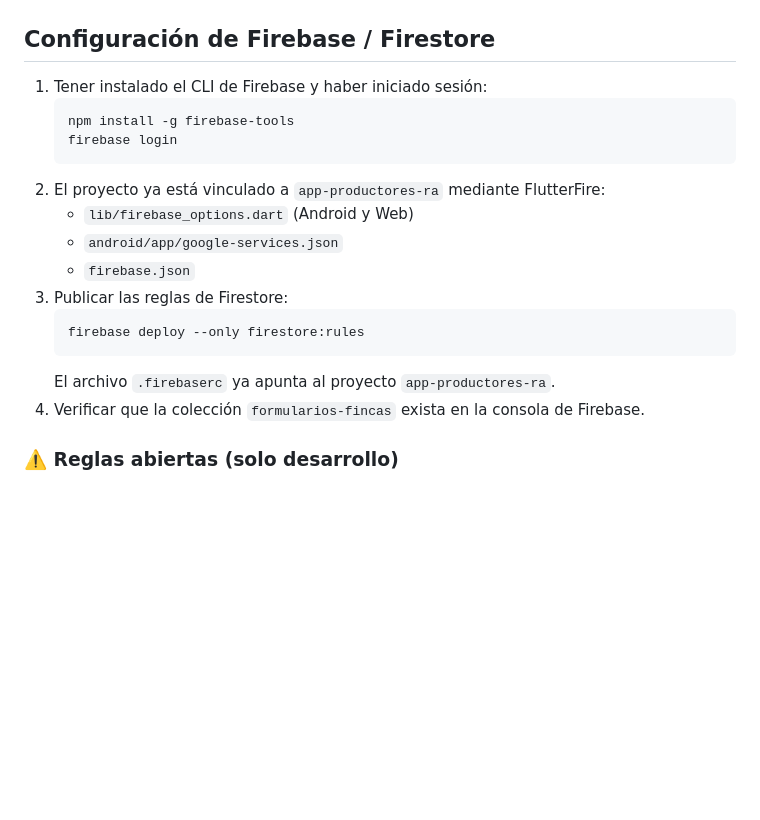
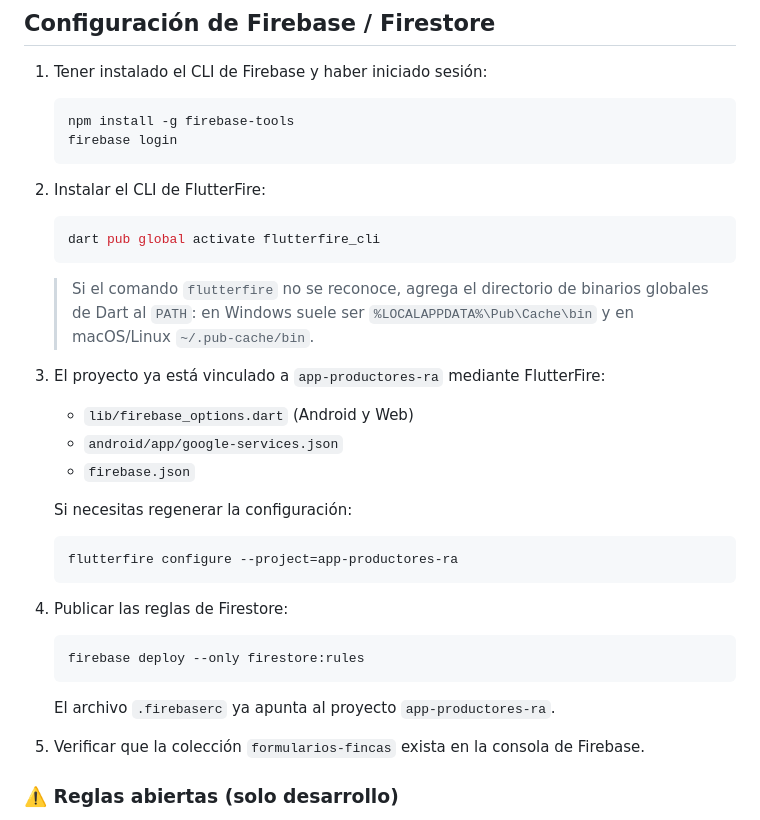
Before and after one commit to analista-Global-Cocoa-ec/app-productores-RA, a Markdown page: README.md, the part around the change. GitHub-like rendering; blank space fills up the shorter version.

Commit message:
añadido flutterfire_cli a Readme.md

````diff
--- a/README.md
+++ b/README.md
@@ -181,16 +181,27 @@ Firestore elimina una colección cuando se borra su último documento. Para evit
    npm install -g firebase-tools
    firebase login
    ```
-2. El proyecto ya está vinculado a `app-productores-ra` mediante FlutterFire:
+2. Instalar el CLI de FlutterFire:
+   ```bash
+   dart pub global activate flutterfire_cli
+   ```
+   > Si el comando `flutterfire` no se reconoce, agrega el directorio de binarios globales de Dart al `PATH`:
+   > en Windows suele ser `%LOCALAPPDATA%\Pub\Cache\bin` y en macOS/Linux `~/.pub-cache/bin`.
+3. El proyecto ya está vinculado a `app-productores-ra` mediante FlutterFire:
    - `lib/firebase_options.dart` (Android y Web)
    - `android/app/google-services.json`
    - `firebase.json`
-3. Publicar las reglas de Firestore:
+
+   Si necesitas regenerar la configuración:
+   ```bash
+   flutterfire configure --project=app-productores-ra
+   ```
+4. Publicar las reglas de Firestore:
    ```bash
    firebase deploy --only firestore:rules
    ```
    El archivo `.firebaserc` ya apunta al proyecto `app-productores-ra`.
-4. Verificar que la colección `formularios-fincas` exista en la consola de Firebase.
+5. Verificar que la colección `formularios-fincas` exista en la consola de Firebase.
 
 ### ⚠️ Reglas abiertas (solo desarrollo)
 
````
